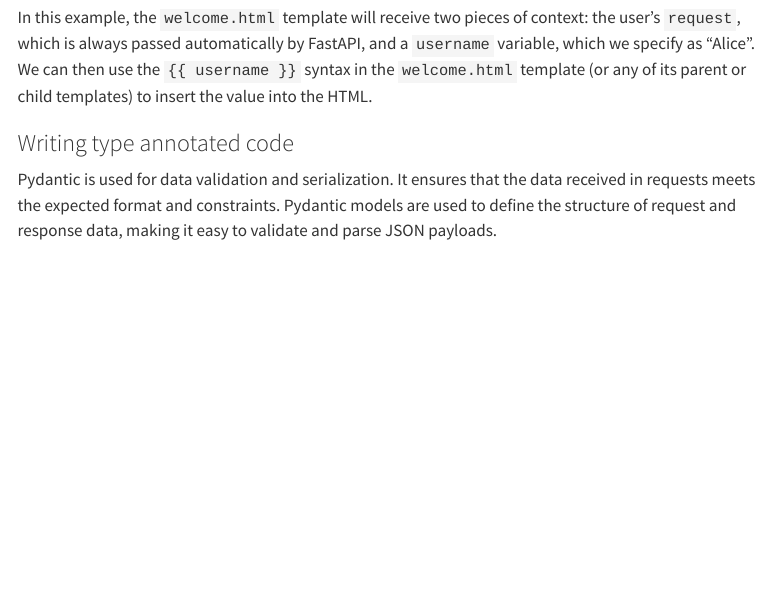
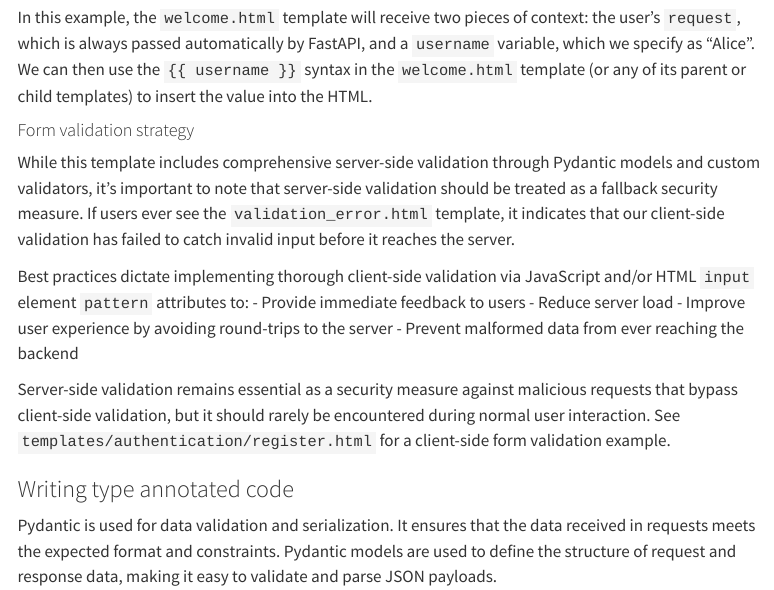
Before and after one commit to Teal-Insights/ccdr-explorer-client, a Quarto document (docs/customization.qmd): the page in a window 1100 px wide, from 3120 px down. Rendered offline with R 4.5, knitr and Pandoc in place of Quarto, with nearby package versions; menus at the side of the page are left out; long lines of code are wrapped.

Commit message:
Added note on client-side form validation

````diff
--- a/docs/customization.qmd
+++ b/docs/customization.qmd
@@ -110,6 +110,18 @@ async def welcome(request: Request):
 ```
 
 In this example, the `welcome.html` template will receive two pieces of context: the user's `request`, which is always passed automatically by FastAPI, and a `username` variable, which we specify as "Alice". We can then use the `{{ username }}` syntax in the `welcome.html` template (or any of its parent or child templates) to insert the value into the HTML.
+
+#### Form validation strategy
+
+While this template includes comprehensive server-side validation through Pydantic models and custom validators, it's important to note that server-side validation should be treated as a fallback security measure. If users ever see the `validation_error.html` template, it indicates that our client-side validation has failed to catch invalid input before it reaches the server.
+
+Best practices dictate implementing thorough client-side validation via JavaScript and/or HTML `input` element `pattern` attributes to:
+- Provide immediate feedback to users
+- Reduce server load
+- Improve user experience by avoiding round-trips to the server
+- Prevent malformed data from ever reaching the backend
+
+Server-side validation remains essential as a security measure against malicious requests that bypass client-side validation, but it should rarely be encountered during normal user interaction. See `templates/authentication/register.html` for a client-side form validation example.
 
 ### Writing type annotated code
 
````
